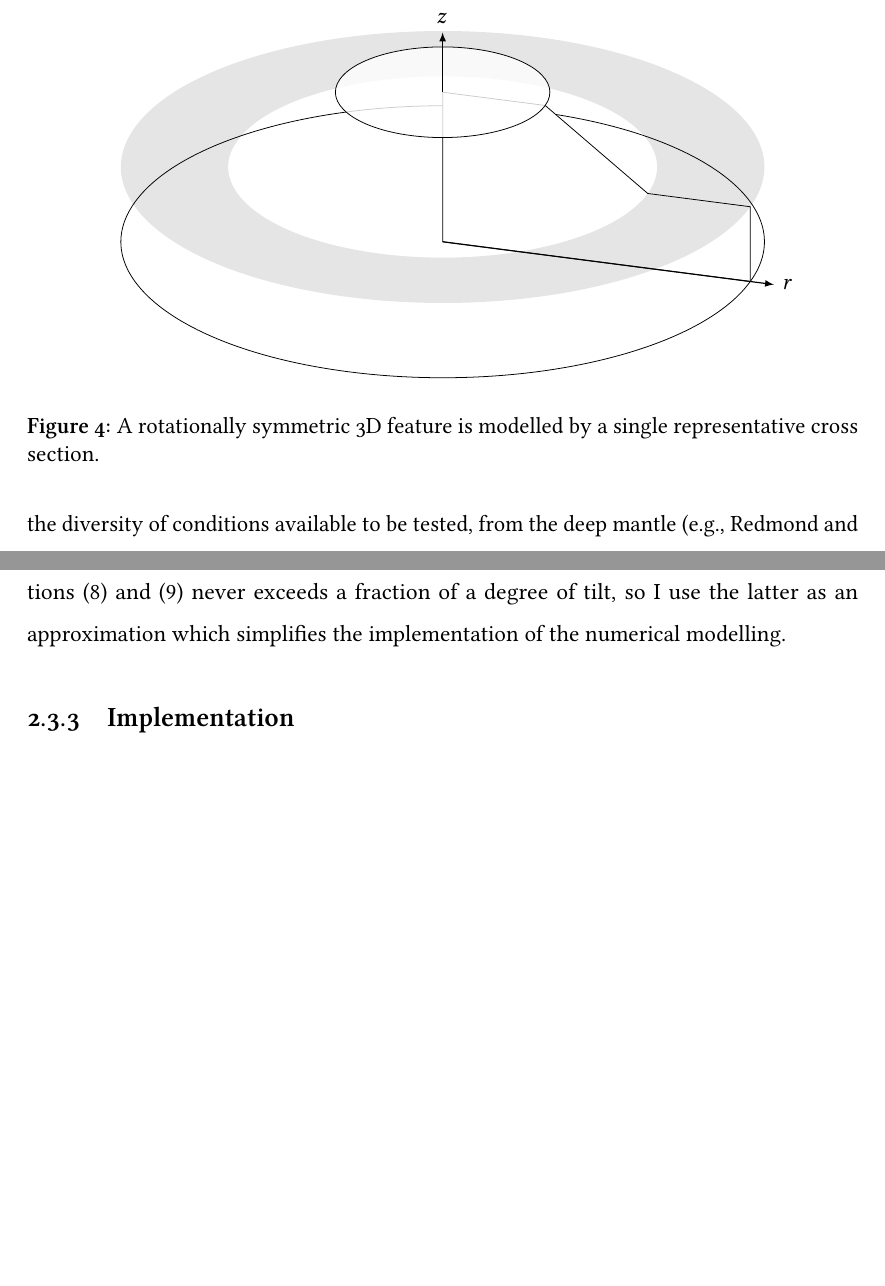
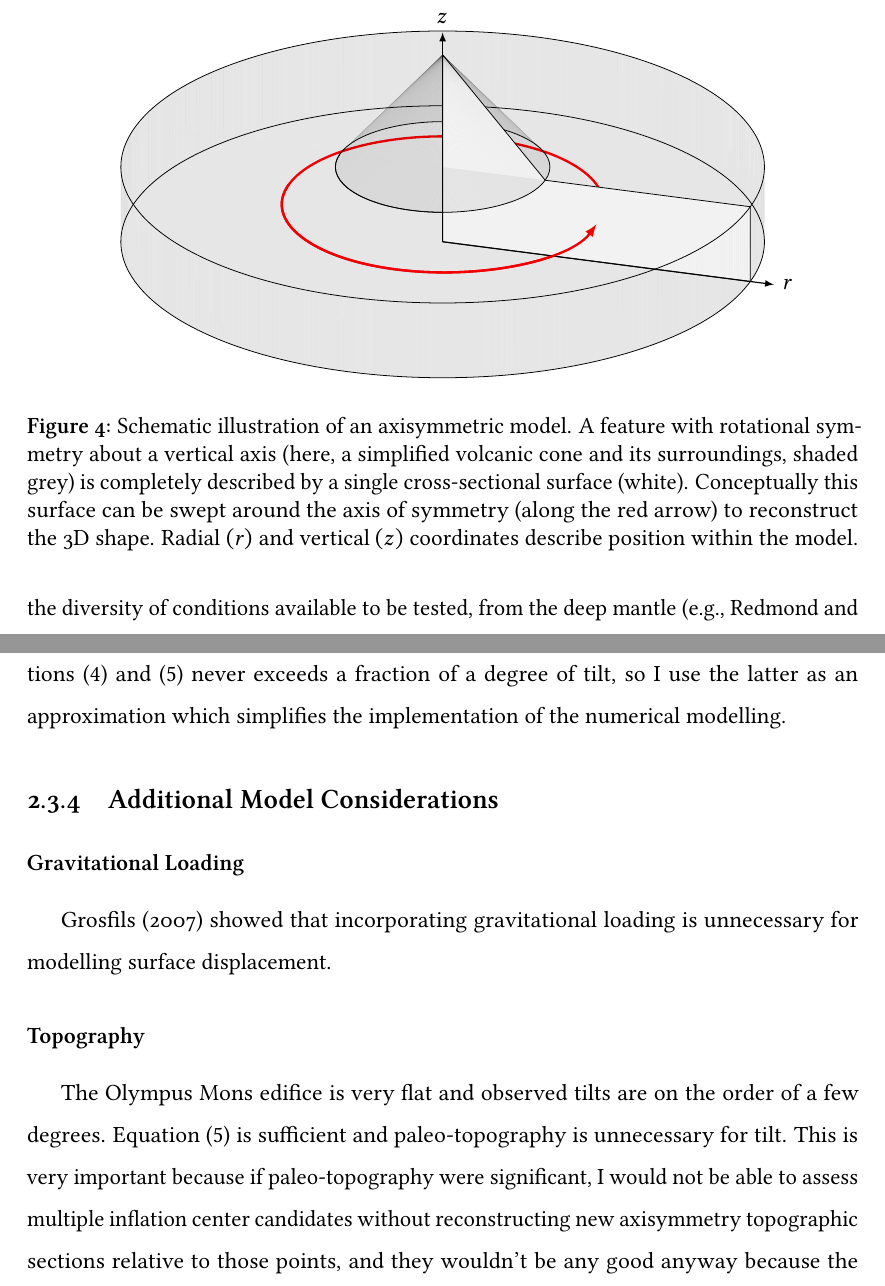
Before and after one commit to hernypeterson/thesis, a LaTeX thesis (main.tex, which reads aux/abbrev.tex, aux/symbol.tex, chapters/methods.tex): two parts of pages 19 and 32 of 49 before the commit and two parts of pages 19 and 32 of 50 after it, joined at a grey line, cut so that both start at the same text, the shorter picture padded with empty space. Compiled offline with pdfLaTeX.

Commit message:
testing topography

```diff
--- a/aux/abbrev.tex
+++ b/aux/abbrev.tex
@@ -37,7 +37,7 @@
 }
 \DeclareAcronym{DEM}{
   short=DEM,
-  long=Digital Elevation Model,
+  long=digital elevation model,
 }
 \DeclareAcronym{LIP}{
   short=LIP,
@@ -48,3 +48,7 @@
   short=LHB,
   long=Late Heavy Bombardment,
 }
+\DeclareAcronym{FEM}{
+  short=FEM,
+  long=finite element method,
+}
--- a/aux/symbol.tex
+++ b/aux/symbol.tex
@@ -34,7 +34,7 @@
 }
 
 \DeclareAcronym{center}{
-  short = \ensuremath{c},
+  short = \ensuremath{C},
   long = inflation center,
   tag = sym
 }
--- a/chapters/methods.tex
+++ b/chapters/methods.tex
@@ -8,7 +8,7 @@ Numerical models are widely used by physical volcanologists to better understand
 
 \begin{figure}
     \input{figures/axisymmetry.tex}%
-    \caption[Axisymmetric model geometry]{A rotationally symmetric 3D feature is modelled by a single representative cross section.}%
+    \caption[Axisymmetry]{Schematic illustration of an axisymmetric model. A feature with rotational symmetry about a vertical axis (here, a simplified volcanic cone and its surroundings, shaded grey) is completely described by a single cross-sectional surface (white). Conceptually this surface can be swept around the axis of symmetry (along the red arrow) to reconstruct the 3D shape. Radial $(r)$ and vertical $(z)$ coordinates describe position within the model.}%
     \label{fig:axisymmetry}
 \end{figure}
 
@@ -169,0 +198 @@ I conduct the analysis outlined above using various subsets of the sample point
+In fact, for the range of parameters examined in this study, the difference between Equations~\eqref{eq:tilt-from-model} and~\eqref{eq:tilt-from-flat-model} never exceeds a fraction of a degree of tilt, so I use the latter as an approximation which simplifies the implementation of the numerical modelling.
@@ -170,3 +206,15 @@ I conduct the analysis outlined above using various subsets of the sample point
+\subsection{Additional Model Considerations}
+
+
+\subsubsection{Gravitational Loading}
+
+\textcite{grosfils_magma_2007} showed that incorporating gravitational loading is unnecessary for modelling surface displacement.
+
+\subsubsection{Topography}
+
+The Olympus Mons edifice is very flat and observed tilts are on the order of a few degrees. Equation~\eqref{eq:tilt-from-flat-model} is sufficient and paleo-topography is unnecessary for tilt. This is very important because if paleo-topography were significant, I would not be able to assess multiple inflation center candidates without reconstructing new axisymmetry topographic sections relative to those points, and they wouldn't be any good anyway because the assumption of topographic axisymmetric is not valid everywhere.
+
+Therefore, I proceed with a flat, non-gravitationally loaded model.
 
 \subsubsection{Comparison with Analytical Solution}
 The discrete Equation~\eqref{eq:tilt-from-flat-model} can be taken to the continuous limit by dividing each term in the numerator and denominator by the element width \acs{dr1}:
@@ -205 +242,0 @@ For a flat model ($\acs{dz1} = 0$), Equation~\eqref{eq:tilt-from-model} reduces
-In fact, for the range of parameters examined in this study, the difference between Equations~\eqref{eq:tilt-from-model} and~\eqref{eq:tilt-from-flat-model} never exceeds a fraction of a degree of tilt, so I use the latter as an approximation which simplifies the implementation of the numerical modelling.
@@ -213,4 +243,3 @@ In fact, for the range of parameters examined in this study, the difference betw
-\subsection{Implementation}
 
 As in my mapping implementation, I leverage iteration to conduct a sequence of analyses which are identical except for specifically controlled parameters. I run a series of numerical models using the \hlss{Parametric Sweep} tool over \ac{DtT}, \ac{Rr}, \ac{Rz}, and a \ac{mult}:
 \begin{equation}
--- a/figures/axisymmetry.tex
+++ b/figures/axisymmetry.tex
@@ -2,36 +2,57 @@
 
 % origin
 \coordinate (orig) at (0,0,0);
-\coordinate (orig1) at (0,0,1);
-\coordinate (orig2) at (0,0,2);
+\coordinate (summit) at (0,0,2.5);
+
 \coordinate (bottomcorner) at (0,3*\radius,0);
 \coordinate (topcorner) at (0,3*\radius,1);
-\coordinate (edbottomcorner) at (0,2*\radius,1);
-\coordinate (edtopcorner) at (0,\radius,2);
+\coordinate (topcorneropp) at (0,-3*\radius,1);
+\coordinate (foot) at (0,\radius,1);
+\coordinate (footopp) at (0,-\radius,1);
+
+\coordinate (arrow) at (0,1.5*\radius,.5);
+\coordinate (arrowopp) at (0,-1.5*\radius,.5);
 
 % also defines (Pxy), (Pxz), (Pyz), etc.
 \tdplotsetcoord{P}{\radius}{\ze}{\az}
 
 % draw bottom surface
 \draw (0,0,0) circle (3*\radius);
+\fill[opacity=0.05] (0,0,0) circle (3*\radius);
 
-% back half
-% \fill[opacity=0.1] (bottomcorner) -- (topcorner) arc (90:-270:3*\radius) -- (0,-3*\radius,0) arc (-270:90:3*\radius);
+% back half line
+\draw[red,arrow] (arrow) arc (90:450:1.5*\radius);
+\draw (foot) arc (90:450:\radius);
+
+% back half fill
+\foreach \y in {90,...,269}{
+    \fill[opacity=0.05] (\y:\radius) + (0,0,1) arc (\y:\y+1:\radius) -- (summit);
+    \fill[opacity=0.05] (\y:3*\radius) -- (\y+1:3*\radius) --+ (0,0,1) arc (\y-360:\y-361:3*\radius);
+};
+
+\fill[opacity = 0.05] (topcorner) arc (90:270:3*\radius);
 
 % cross section
-\fill[white] (orig) -- (orig2) -- (edtopcorner) -- (edbottomcorner) -- (topcorner) -- (bottomcorner);
-\draw (orig) -- (orig2) -- (edtopcorner) -- (edbottomcorner) -- (topcorner) -- (bottomcorner) -- (orig);
+\fill[white] (orig) -- (summit) -- (foot) -- (topcorner) -- (bottomcorner);
+\draw (orig) -- (summit) -- (foot) -- (topcorner) -- (bottomcorner) -- (orig);
 
-% z axis
+% axes
+\draw[axis] (orig) -- (0,0,2*\axislength) node[anchor=south]{$z$};
 \draw[axis] (orig) -- (0,3*\axislength,0) node[anchor=west]{$r$};
 
+% front line
+\draw[red,arrow] (arrowopp) arc (270:450:1.5*\radius);
+\draw (footopp) arc (270:450:\radius);
+
+% front fill
+\foreach \z in {270,...,449}{
+    \fill[opacity=0.05] (\z:\radius) + (0,0,1) arc (\z:\z+1:\radius) -- (summit);
+    \fill[opacity=0.05] (\z:3*\radius) -- (\z+1:3*\radius) --+ (0,0,1) arc (\z-360:\z-361:3*\radius);
+};
+
+\fill[opacity = 0.05] (topcorneropp) arc (270:450:3*\radius);
+
 % draw middle surfaces
-\fill[even odd rule,opacity=0.1] (0,0,1) circle (3*\radius) (0,0,1) circle (2*\radius);
-
-% draw top surface
-\fill[white,opacity=.8] (0,0,2) circle (\radius);
-\draw (0,0,2) circle (\radius);
-
-\draw[axis] (0,0,2) -- (0,0,2*\axislength) node[anchor=south]{$z$};
+\draw (0,0,1) circle (3*\radius);
 
 \end{tikzpicture}
```
Also changed, not shown: aux/gsa.tex (+1 -1 lines), aux/references.bib (+0 -3 lines), chapters/title.tex (+1 -1 lines), figures/tilt-from-map-flat.tex (+2 -2 lines), chapters/methods.tex (82 more changed lines), 1 other file.
